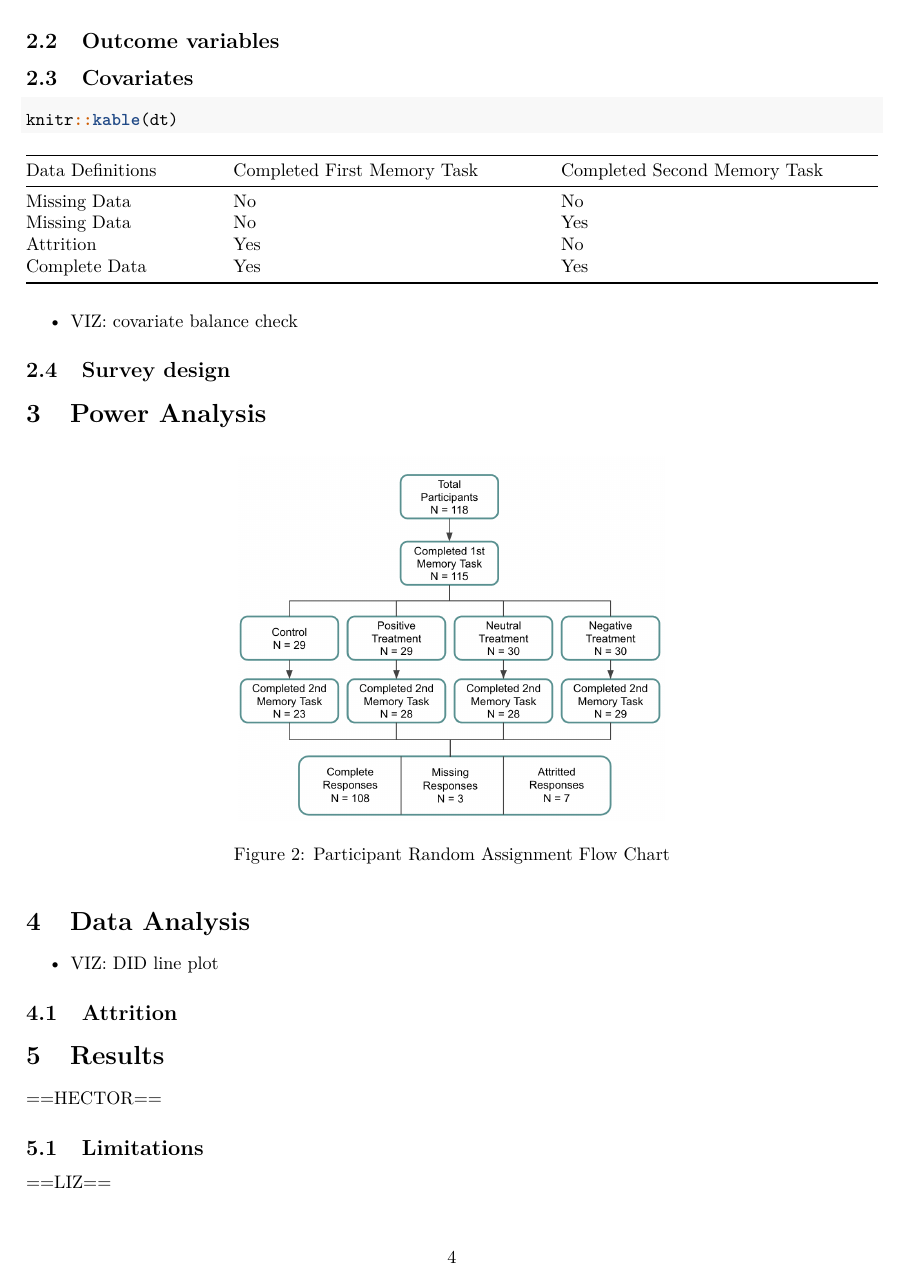
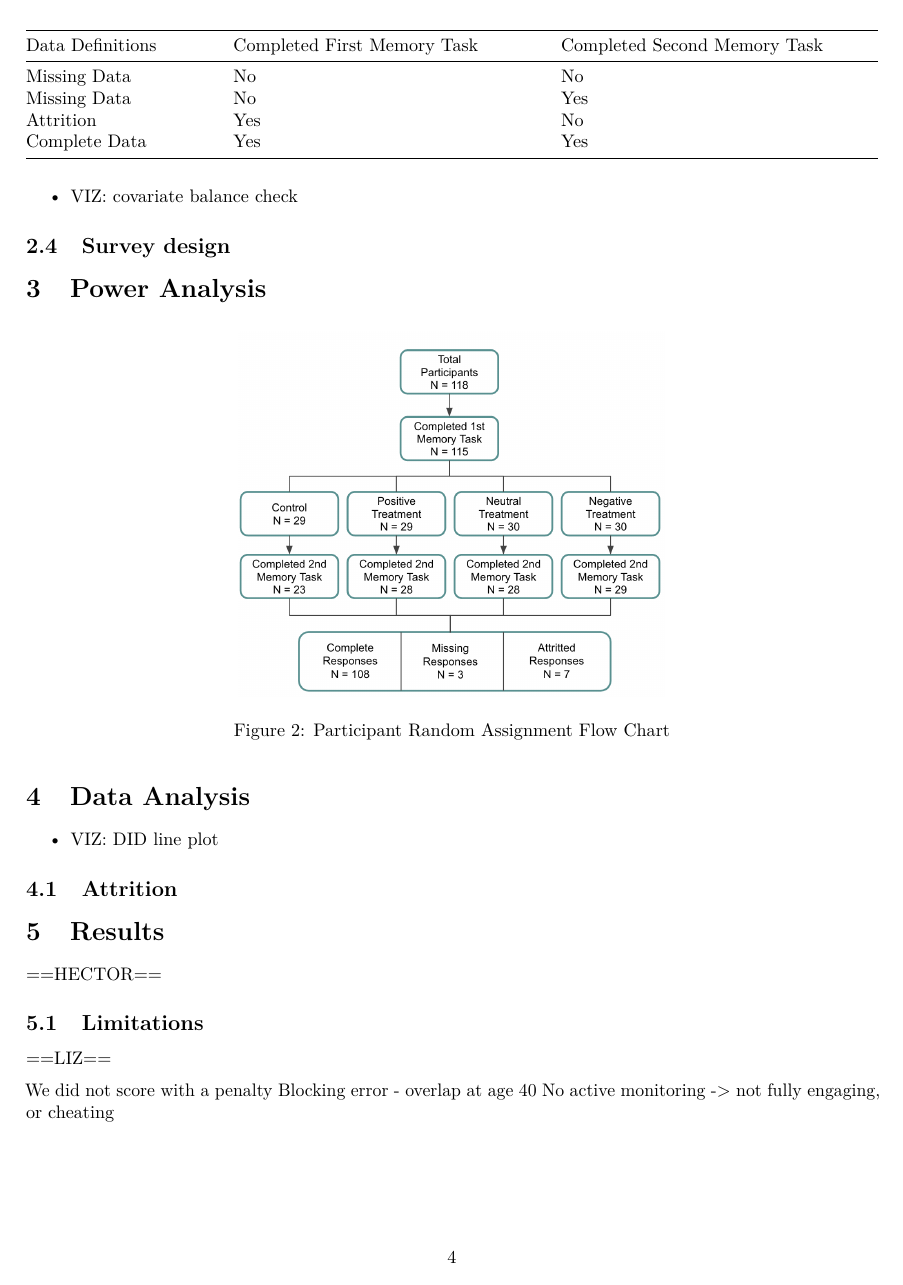
Before and after one commit to hecerinc/w241-recall, an R Markdown document (final_report/final_report.Rmd): page 4 of 5. Rendered offline with R 4.5, knitr and Pandoc, then LaTeX, with nearby package versions.

Commit message:
add limitations notes

````diff
--- a/final_report/final_report.Rmd
+++ b/final_report/final_report.Rmd
@@ -5,6 +5,7 @@ date: "W241 Experiments and Causal Inference - Spring 2022"
 output:
   pdf_document:
     number_sections: yes
+    fig_caption: yes
   word_document: default
 ---
 
@@ -105,13 +106,9 @@ dt <- data.frame( n = c("Missing Data", "Missing Data", "Attrition","Complete Da
 
 colnames(dt) <- c("Data Definitions","Completed First Memory Task","Completed Second Memory Task")
 
+knitr::kable(dt)
+# why isn't the caption showing up??
 ```
-
-```{r print truth table, fig.cap="Data Definitions for Completion and Attrition"}
-knitr::kable(dt)
-```
-
-
 
 * VIZ: covariate balance check
 
````
Also changed, not shown: final_report/final_report.pdf, final_report/final_report.Rmd (2 more changed lines).
